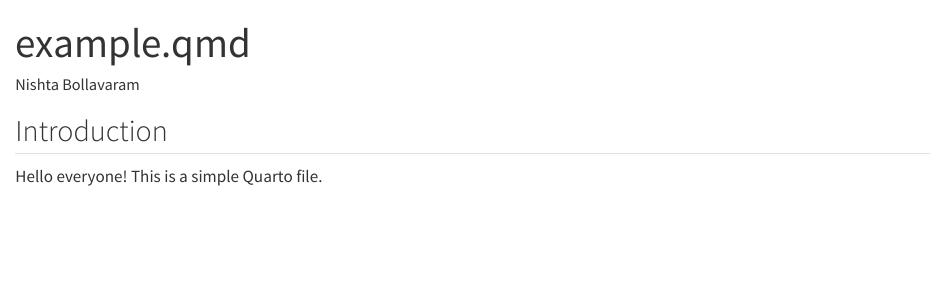
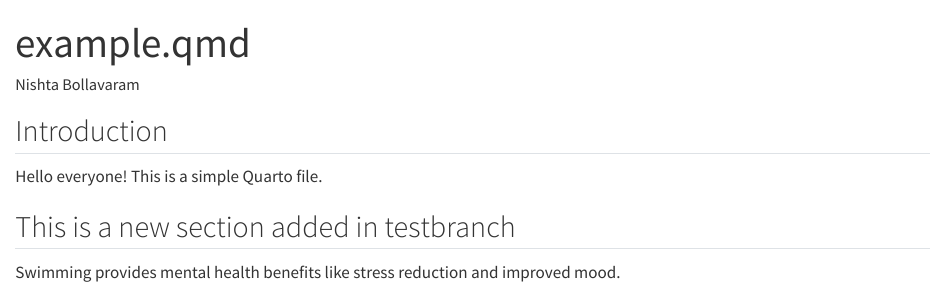
Before and after one commit to nishtabollavaram/collabproject, a Quarto document (example.html.qmd): the page in a window 1100 px wide, from its top. Rendered offline with R 4.5, knitr and Pandoc in place of Quarto, with nearby package versions.

Commit message:
Added a new section to example.html.qmd in testbranch

```diff
--- a/example.html.qmd
+++ b/example.html.qmd
@@ -8,3 +8,7 @@ format: "html"
 ## Introduction
 
 Hello everyone! This is a simple Quarto file.
+
+## This is a new section added in testbranch
+
+Swimming provides mental health benefits like stress reduction and improved mood.
```
